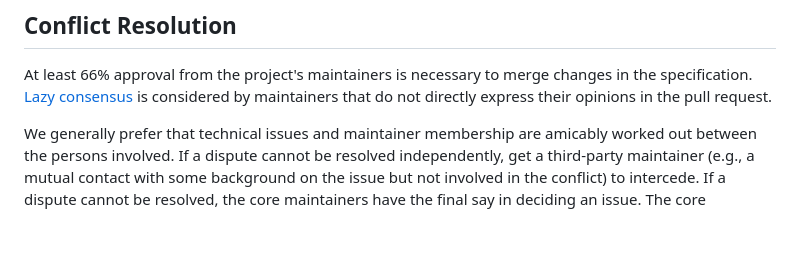
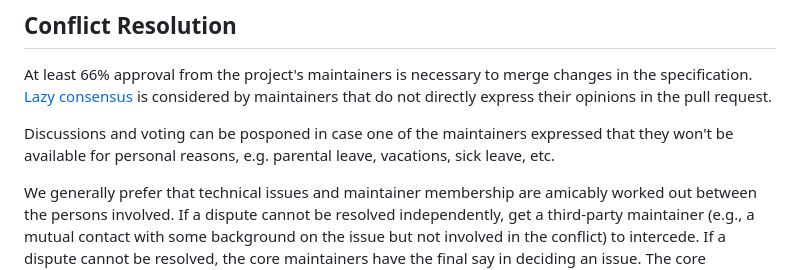
Before and after one commit to serverlessworkflow/specification, a Markdown page: GOVERNANCE.md, the part around the change. GitHub-like rendering; blank space fills up the shorter version.

Commit message:
Adding resolution in case maintainers can't be present
Signed-off-by: Ricardo Zanini <zanini@redhat.com>

```diff
--- a/GOVERNANCE.md
+++ b/GOVERNANCE.md
@@ -144,6 +144,9 @@ At least 66% approval from the project's maintainers is necessary to merge chang
 in the specification. [Lazy consensus](http://communitymgt.wikia.com/wiki/Lazy_consensus)
 is considered by maintainers that do not directly express their opinions in the pull request.
 
+Discussions and voting can be posponed in case one of the maintainers expressed that
+they won't be available for personal reasons, e.g. parental leave, vacations, sick leave, etc.
+
 We generally prefer that technical issues and maintainer membership are amicably
 worked out between the persons involved. If a dispute cannot be resolved independently,
 get a third-party maintainer (e.g., a mutual contact with some background on the issue
```
